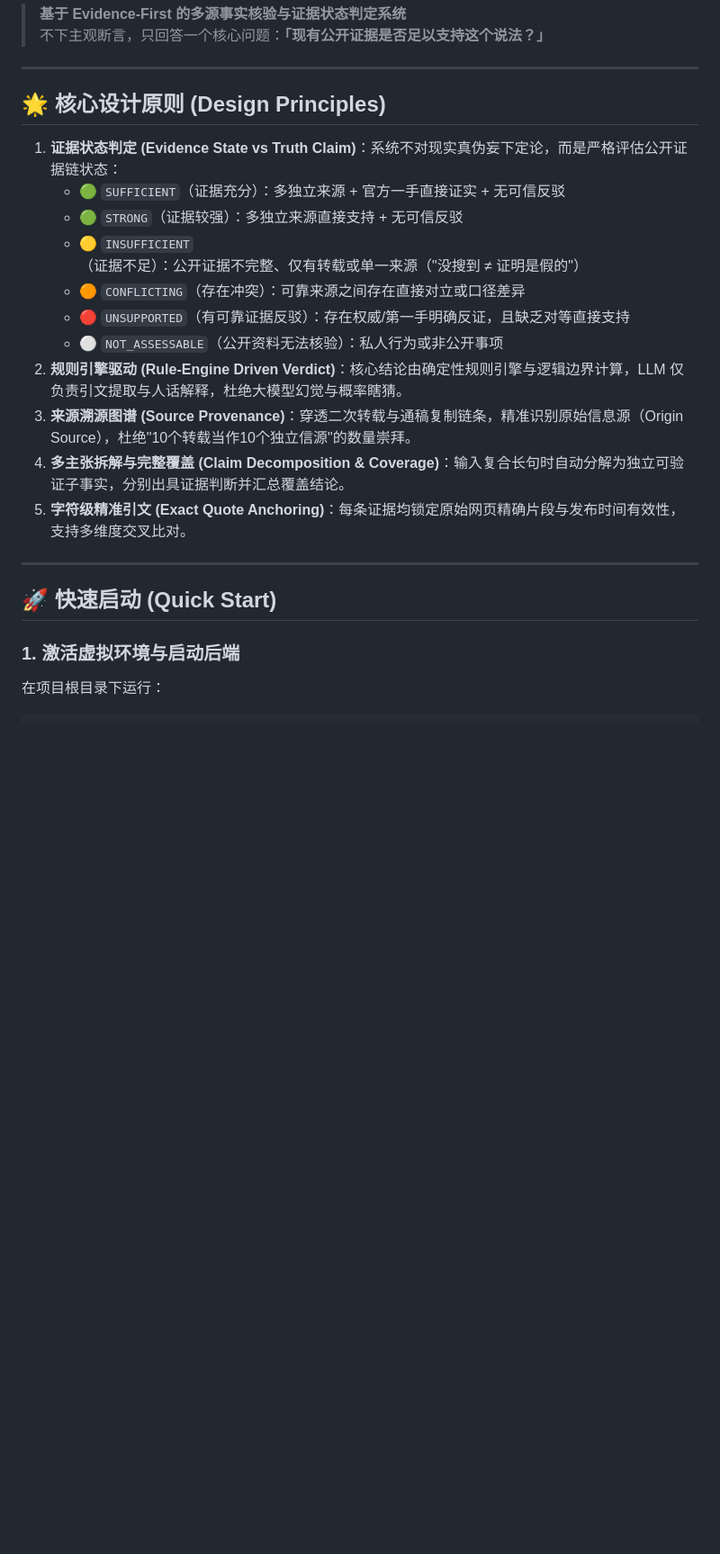
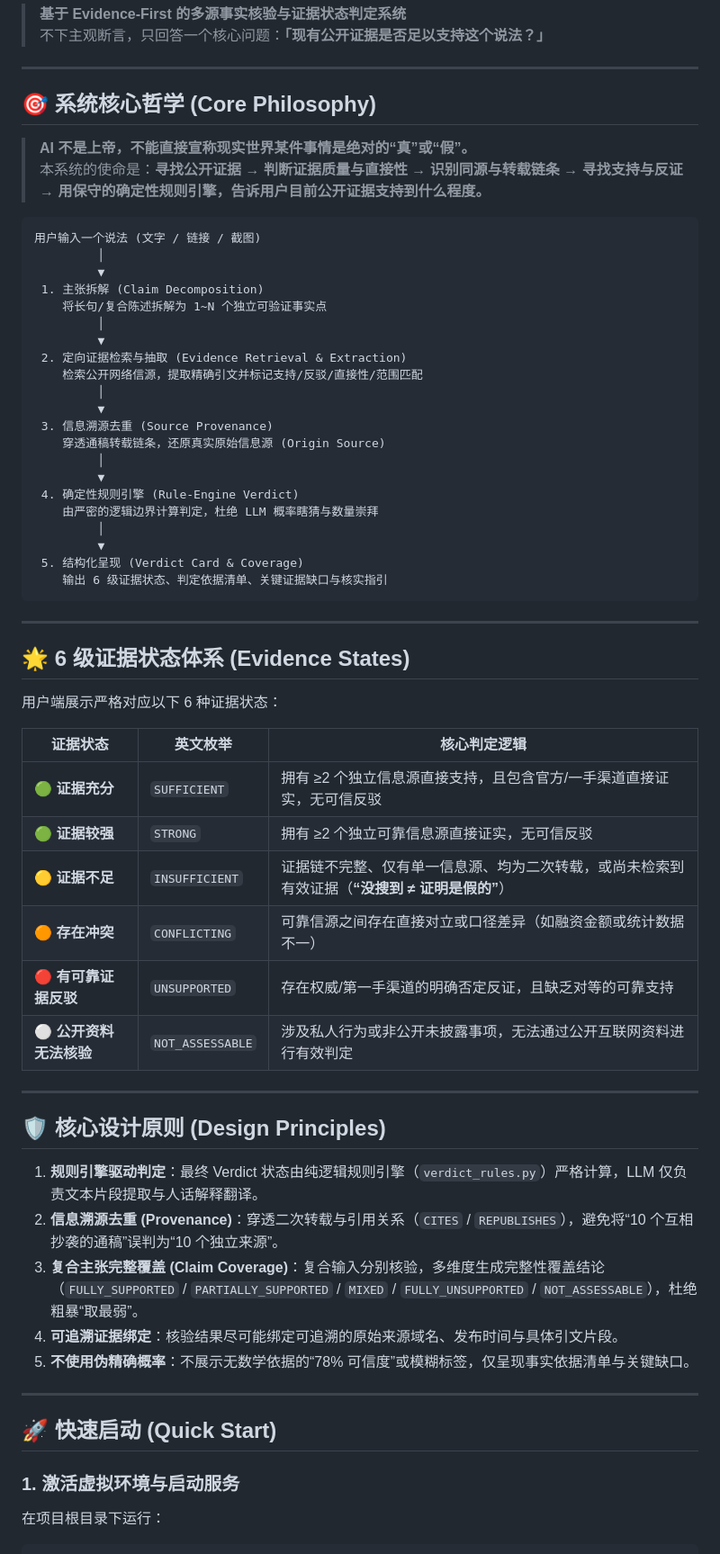
Before and after one commit to tianxiaocong/AI-Real-World-Investigator, a Markdown page: README.md, the part around one of its changes. Shown at 90% size. GitHub-like rendering; blank space fills up the shorter version.

Commit message:
docs: align README.md with AI Claim Verifier product architecture and philosophy

````diff
--- a/README.md
+++ b/README.md
@@ -5,25 +5,65 @@
 
 ---
 
-## 🌟 核心设计原则 (Design Principles)
+## 🎯 系统核心哲学 (Core Philosophy)
 
-1. **证据状态判定 (Evidence State vs Truth Claim)**：系统不对现实真伪妄下定论，而是严格评估公开证据链状态：
-   - 🟢 `SUFFICIENT`（证据充分）：多独立来源 + 官方一手直接证实 + 无可信反驳
-   - 🟢 `STRONG`（证据较强）：多独立来源直接支持 + 无可信反驳
-   - 🟡 `INSUFFICIENT`（证据不足）：公开证据不完整、仅有转载或单一来源（"没搜到 ≠ 证明是假的"）
-   - 🟠 `CONFLICTING`（存在冲突）：可靠来源之间存在直接对立或口径差异
-   - 🔴 `UNSUPPORTED`（有可靠证据反驳）：存在权威/第一手明确反证，且缺乏对等直接支持
-   - ⚪ `NOT_ASSESSABLE`（公开资料无法核验）：私人行为或非公开事项
-2. **规则引擎驱动 (Rule-Engine Driven Verdict)**：核心结论由确定性规则引擎与逻辑边界计算，LLM 仅负责引文提取与人话解释，杜绝大模型幻觉与概率瞎猜。
-3. **来源溯源图谱 (Source Provenance)**：穿透二次转载与通稿复制链条，精准识别原始信息源（Origin Source），杜绝"10个转载当作10个独立信源"的数量崇拜。
-4. **多主张拆解与完整覆盖 (Claim Decomposition & Coverage)**：输入复合长句时自动分解为独立可验证子事实，分别出具证据判断并汇总覆盖结论。
-5. **字符级精准引文 (Exact Quote Anchoring)**：每条证据均锁定原始网页精确片段与发布时间有效性，支持多维度交叉比对。
+> **AI 不是上帝，不能直接宣称现实世界某件事情是绝对的“真”或“假”。**
+> 本系统的使命是：**寻找公开证据 → 判断证据质量与直接性 → 识别同源与转载链条 → 寻找支持与反证 → 用保守的确定性规则引擎，告诉用户目前公开证据支持到什么程度。**
+
+```
+用户输入一个说法 (文字 / 链接 / 截图)
+         │
+         ▼
+ 1. 主张拆解 (Claim Decomposition)
+    将长句/复合陈述拆解为 1~N 个独立可验证事实点
+         │
+         ▼
+ 2. 定向证据检索与抽取 (Evidence Retrieval & Extraction)
+    检索公开网络信源，提取精确引文并标记支持/反驳/直接性/范围匹配
+         │
+         ▼
+ 3. 信息溯源去重 (Source Provenance)
+    穿透通稿转载链条，还原真实原始信息源 (Origin Source)
+         │
+         ▼
+ 4. 确定性规则引擎 (Rule-Engine Verdict)
+    由严密的逻辑边界计算判定，杜绝 LLM 概率瞎猜与数量崇拜
+         │
+         ▼
+ 5. 结构化呈现 (Verdict Card & Coverage)
+    输出 6 级证据状态、判定依据清单、关键证据缺口与核实指引
+```
+
+---
+
+## 🌟 6 级证据状态体系 (Evidence States)
+
+用户端展示严格对应以下 6 种证据状态：
+
+| 证据状态 | 英文枚举 | 核心判定逻辑 |
+|---|---|---|
+| 🟢 **证据充分** | `SUFFICIENT` | 拥有 ≥2 个独立信息源直接支持，且包含官方/一手渠道直接证实，无可信反驳 |
+| 🟢 **证据较强** | `STRONG` | 拥有 ≥2 个独立可靠信息源直接证实，无可信反驳 |
+| 🟡 **证据不足** | `INSUFFICIENT` | 证据链不完整、仅有单一信息源、均为二次转载，或尚未检索到有效证据（**“没搜到 ≠ 证明是假的”**） |
+| 🟠 **存在冲突** | `CONFLICTING` | 可靠信源之间存在直接对立或口径差异（如融资金额或统计数据不一） |
+| 🔴 **有可靠证据反驳** | `UNSUPPORTED` | 存在权威/第一手渠道的明确否定反证，且缺乏对等的可靠支持 |
+| ⚪ **公开资料无法核验** | `NOT_ASSESSABLE` | 涉及私人行为或非公开未披露事项，无法通过公开互联网资料进行有效判定 |
+
+---
+
+## 🛡️ 核心设计原则 (Design Principles)
+
+1. **规则引擎驱动判定**：最终 Verdict 状态由纯逻辑规则引擎（`verdict_rules.py`）严格计算，LLM 仅负责文本片段提取与人话解释翻译。
+2. **信息溯源去重 (Provenance)**：穿透二次转载与引用关系（`CITES` / `REPUBLISHES`），避免将“10 个互相抄袭的通稿”误判为“10 个独立来源”。
+3. **复合主张完整覆盖 (Claim Coverage)**：复合输入分别核验，多维度生成完整性覆盖结论（`FULLY_SUPPORTED` / `PARTIALLY_SUPPORTED` / `MIXED` / `FULLY_UNSUPPORTED` / `NOT_ASSESSABLE`），杜绝粗暴“取最弱”。
+4. **可追溯证据绑定**：核验结果尽可能绑定可追溯的原始来源域名、发布时间与具体引文片段。
+5. **不使用伪精确概率**：不展示无数学依据的“78% 可信度”或模糊标签，仅呈现事实依据清单与关键缺口。
 
 ---
 
 ## 🚀 快速启动 (Quick Start)
 
-### 1. 激活虚拟环境与启动后端
+### 1. 激活虚拟环境与启动服务
 
 在项目根目录下运行：
 
````
Also changed, not shown: other parts of README.md (+11 -16 lines).
